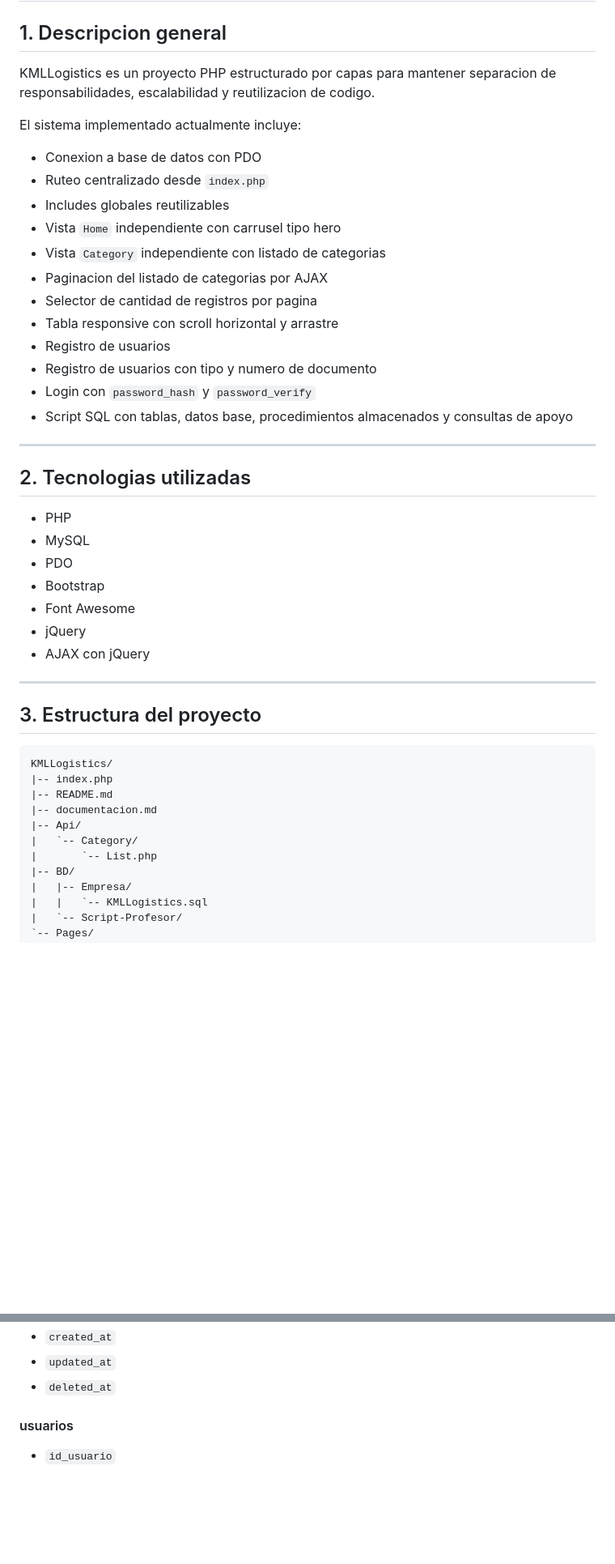
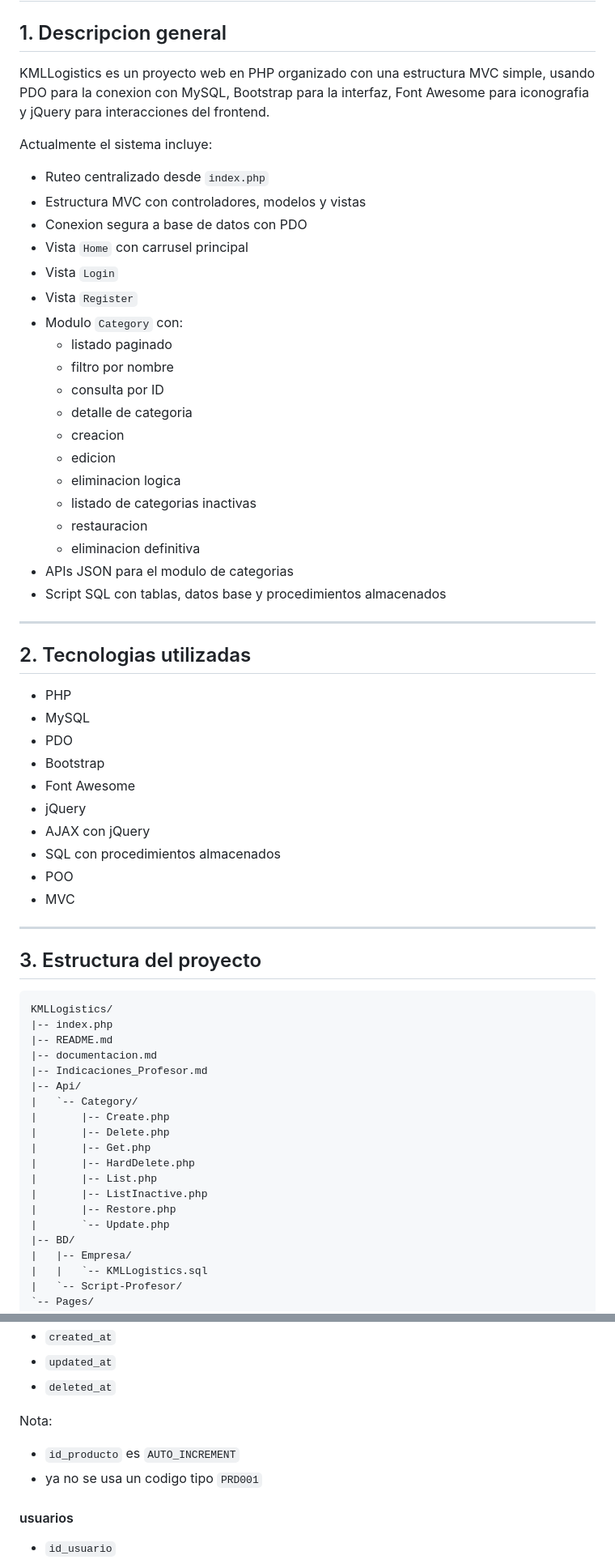
Before and after one commit to Christho123/KMLLogistics, a Markdown page: documentacion.md, 2 parts joined by grey strips. Shown at 81% size. Drawn GitHub-style; blank space fills up the shorter version.

```diff
--- a/documentacion.md
+++ b/documentacion.md
@@ -2,22 +2,29 @@
 
 ## 1. Descripcion general
 
-KMLLogistics es un proyecto PHP estructurado por capas para mantener separacion de responsabilidades, escalabilidad y reutilizacion de codigo.
+KMLLogistics es un proyecto web en PHP organizado con una estructura MVC simple, usando PDO para la conexion con MySQL, Bootstrap para la interfaz, Font Awesome para iconografia y jQuery para interacciones del frontend.
 
-El sistema implementado actualmente incluye:
+Actualmente el sistema incluye:
 
-- Conexion a base de datos con PDO
 - Ruteo centralizado desde `index.php`
-- Includes globales reutilizables
-- Vista `Home` independiente con carrusel tipo hero
-- Vista `Category` independiente con listado de categorias
-- Paginacion del listado de categorias por AJAX
-- Selector de cantidad de registros por pagina
-- Tabla responsive con scroll horizontal y arrastre
-- Registro de usuarios
-- Registro de usuarios con tipo y numero de documento
-- Login con `password_hash` y `password_verify`
-- Script SQL con tablas, datos base, procedimientos almacenados y consultas de apoyo
+- Estructura MVC con controladores, modelos y vistas
+- Conexion segura a base de datos con PDO
+- Vista `Home` con carrusel principal
+- Vista `Login`
+- Vista `Register`
+- Modulo `Category` con:
+  - listado paginado
+  - filtro por nombre
+  - consulta por ID
+  - detalle de categoria
+  - creacion
+  - edicion
+  - eliminacion logica
+  - listado de categorias inactivas
+  - restauracion
+  - eliminacion definitiva
+- APIs JSON para el modulo de categorias
+- Script SQL con tablas, datos base y procedimientos almacenados
 
 ---
 
@@ -30,6 +37,9 @@ El sistema implementado actualmente incluye:
 - Font Awesome
 - jQuery
 - AJAX con jQuery
+- SQL con procedimientos almacenados
+- POO
+- MVC
 
 ---
 
@@ -40,9 +50,17 @@ KMLLogistics/
 |-- index.php
 |-- README.md
 |-- documentacion.md
+|-- Indicaciones_Profesor.md
 |-- Api/
 |   `-- Category/
-|       `-- List.php
+|       |-- Create.php
+|       |-- Delete.php
+|       |-- Get.php
+|       |-- HardDelete.php
+|       |-- List.php
+|       |-- ListInactive.php
+|       |-- Restore.php
+|       `-- Update.php
 |-- BD/
 |   |-- Empresa/
 |   |   `-- KMLLogistics.sql
@@ -315,6 +335,11 @@ Este archivo contiene:
 - `created_at`
 - `updated_at`
 - `deleted_at`
+
+Nota:
+
+- `id_producto` es `AUTO_INCREMENT`
+- ya no se usa un codigo tipo `PRD001`
 
 #### usuarios
 
```
Also changed, not shown: other parts of documentacion.md (+373 -241 lines).
